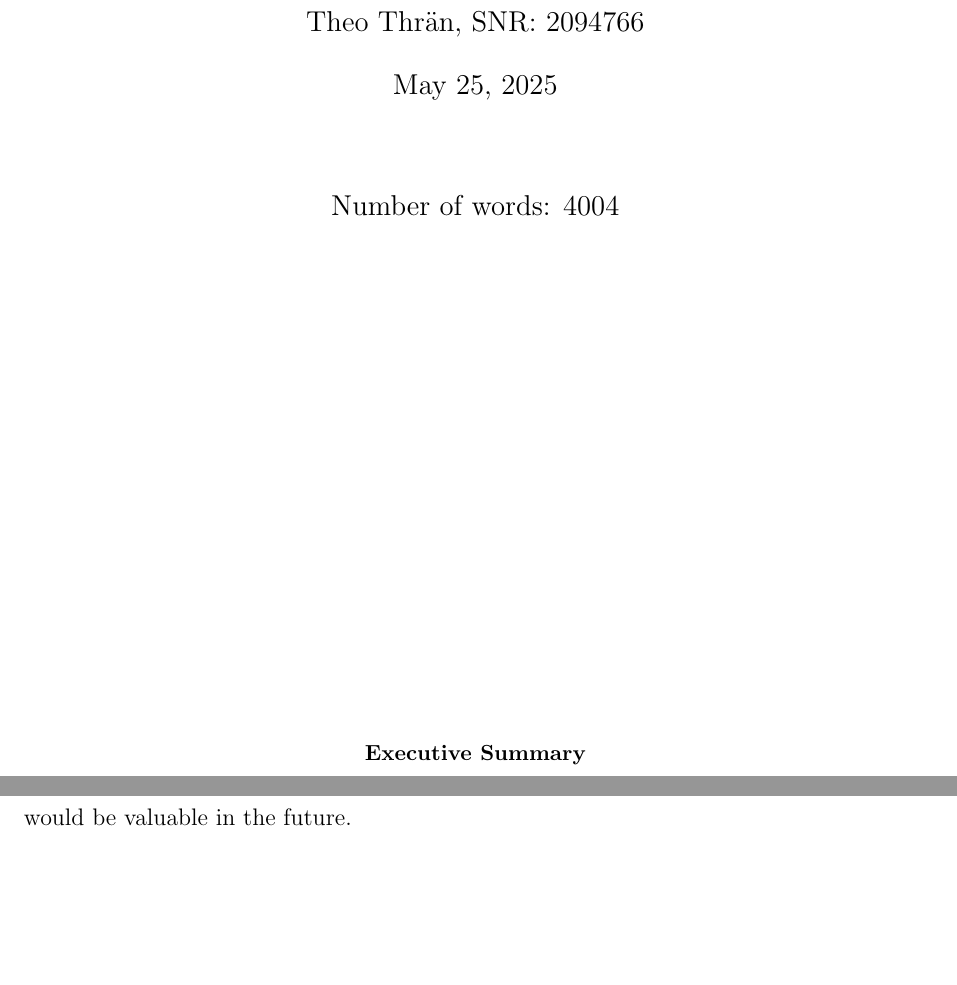
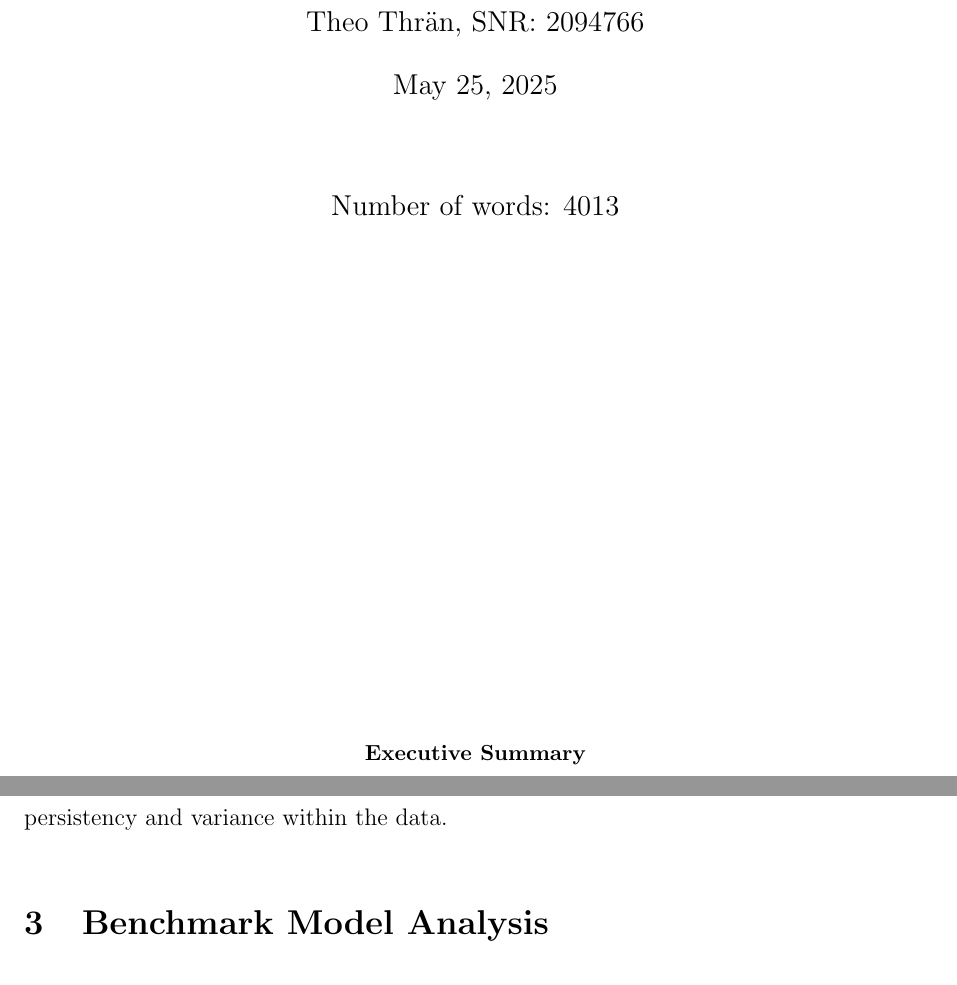
Before and after one commit to pszewi/QDM-Paper, a LaTeX paper (writing/QDM_paper.tex): two parts of pages 1 and 9 of 24 before the commit and two parts of pages 1 and 9 of 22 after it, joined at a grey line, cut so that both start at the same text, the shorter picture padded with empty space. Compiled offline with pdfLaTeX.

Commit message:
final changes before submission

```diff
--- a/writing/QDM_paper.tex
+++ b/writing/QDM_paper.tex
@@ -38,7 +38,7 @@
 
 \begin{center}
     \large
-    Number of words: 4004
+    Number of words: 4013
 
     \vfill{}
     \begin{abstract}
@@ -139,7 +139,7 @@ The price stickiness parameter $\kappa$ and the investment adjustment cost param
 
 The chosen values of $\kappa$ is twice as large as the default, meaning that prices are sticker because (the intermediate) firms are more reluctant to change prices. This is enforced by a penalty deducted from the intermediate firm's output regulated by $\kappa$. The investment adjustment cost parameter $\phi_x$ regulates the penalty given to households for changing their investment choice, by reducing the pass-through from investment to the capital stock. So the increase in both parameters reflects higher levels of inertia for price-setting and investment decisions.
 
-The persistency parameter of the shock ($\rho_{sMC}$) described in section~\ref{s:benchmark_model} is set to 0.5, while its standard deviation ($\sigma_{sMC}$) is set to 1. A more thorough analysis of these choices would be valuable in the future.
+The persistency parameter of the shock ($\rho_{sMC}$) described in Section~\ref{s:benchmark_model} is set to 0.5, while its standard deviation ($\sigma_{sMC}$) is set to 1. These values were chosen to match the persistency and variance within the data.
 % ------------------------------------------------------------------------
 % ------------------------------------------------------------------------
 
```
Also changed, not shown: writing/QDM_paper.tex (7 more changed lines).
